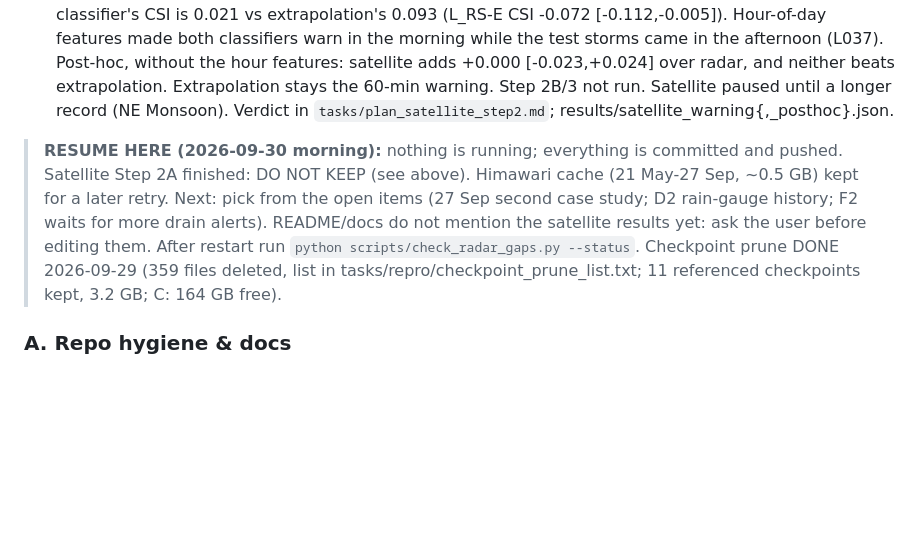
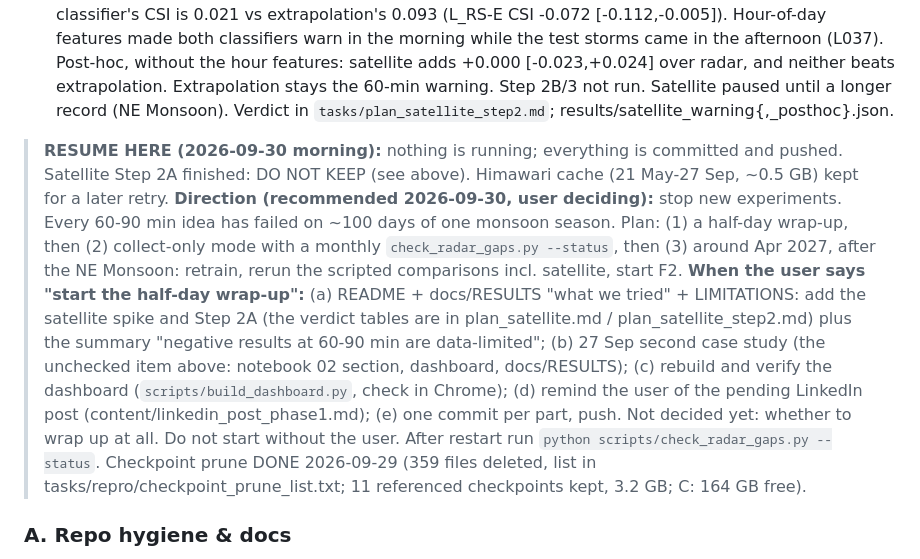
Before and after one commit to beese54/singapore-diffusion-nowcast, a Markdown page: tasks/todo.md, the part around the change. Drawn GitHub-style; blank space fills up the shorter version.

Commit message:
docs(todo): resume point - recommended direction (stop experiments, wrap up, collect until NE Monsoon) and the wrap-up checklist, awaiting user
Co-Authored-By: Claude Opus 5.5 <noreply@anthropic.com>
Claude-Session: https://claude.ai/code/session_01Vt3h38BqEd2TP4MG68HQXC

```diff
--- a/tasks/todo.md
+++ b/tasks/todo.md
@@ -28,7 +28,15 @@
 - [x] Satellite Step 1 spike (2026-09-29): **GO (weak)**. Himawari cold-cloud rule + extrapolation at 60 min: incoming catch +28 pts [+7, +45], CSI -0.013 [-0.031, +0.018], but 5x warnings and precision 18% -> 9%; initiation barely caught (L036). Parallax ~16 km W, 6 km S. results/satellite_spike.json.
 - [x] Satellite Step 2A (2026-09-30): **DO NOT KEEP**. At matched warning volume, the radar+satellite classifier's CSI is 0.021 vs extrapolation's 0.093 (L_RS-E CSI -0.072 [-0.112,-0.005]). Hour-of-day features made both classifiers warn in the morning while the test storms came in the afternoon (L037). Post-hoc, without the hour features: satellite adds +0.000 [-0.023,+0.024] over radar, and neither beats extrapolation. Extrapolation stays the 60-min warning. Step 2B/3 not run. Satellite paused until a longer record (NE Monsoon). Verdict in `tasks/plan_satellite_step2.md`; results/satellite_warning{,_posthoc}.json.
 
-> **RESUME HERE (2026-09-30 morning):** nothing is running; everything is committed and pushed. Satellite Step 2A finished: DO NOT KEEP (see above). Himawari cache (21 May-27 Sep, ~0.5 GB) kept for a later retry. Next: pick from the open items (27 Sep second case study; D2 rain-gauge history; F2 waits for more drain alerts). README/docs do not mention the satellite results yet: ask the user before editing them. After restart run `python scripts/check_radar_gaps.py --status`. Checkpoint prune DONE 2026-09-29 (359 files deleted, list in tasks/repro/checkpoint_prune_list.txt; 11 referenced checkpoints kept, 3.2 GB; C: 164 GB free).
+> **RESUME HERE (2026-09-30 morning):** nothing is running; everything is committed and pushed. Satellite Step 2A finished: DO NOT KEEP (see above). Himawari cache (21 May-27 Sep, ~0.5 GB) kept for a later retry.
+> **Direction (recommended 2026-09-30, user deciding):** stop new experiments. Every 60-90 min idea has failed on ~100 days of one monsoon season. Plan: (1) a half-day wrap-up, then (2) collect-only mode with a monthly `check_radar_gaps.py --status`, then (3) around Apr 2027, after the NE Monsoon: retrain, rerun the scripted comparisons incl. satellite, start F2.
+> **When the user says "start the half-day wrap-up":**
+> (a) README + docs/RESULTS "what we tried" + LIMITATIONS: add the satellite spike and Step 2A (the verdict tables are in plan_satellite.md / plan_satellite_step2.md) plus the summary "negative results at 60-90 min are data-limited";
+> (b) 27 Sep second case study (the unchecked item above: notebook 02 section, dashboard, docs/RESULTS);
+> (c) rebuild and verify the dashboard (`scripts/build_dashboard.py`, check in Chrome);
+> (d) remind the user of the pending LinkedIn post (content/linkedin_post_phase1.md);
+> (e) one commit per part, push.
+> Not decided yet: whether to wrap up at all. Do not start without the user. After restart run `python scripts/check_radar_gaps.py --status`. Checkpoint prune DONE 2026-09-29 (359 files deleted, list in tasks/repro/checkpoint_prune_list.txt; 11 referenced checkpoints kept, 3.2 GB; C: 164 GB free).
 
 ### A. Repo hygiene & docs
 - [x] A1 cleanup: portable launchers, results/ablations/ (+README), docs/history/, spec wording, per-lead eval output (5c1a431). ERA5 tmp files KEPT: they are download_era5.py's cache (17 MB, gitignored)
```
